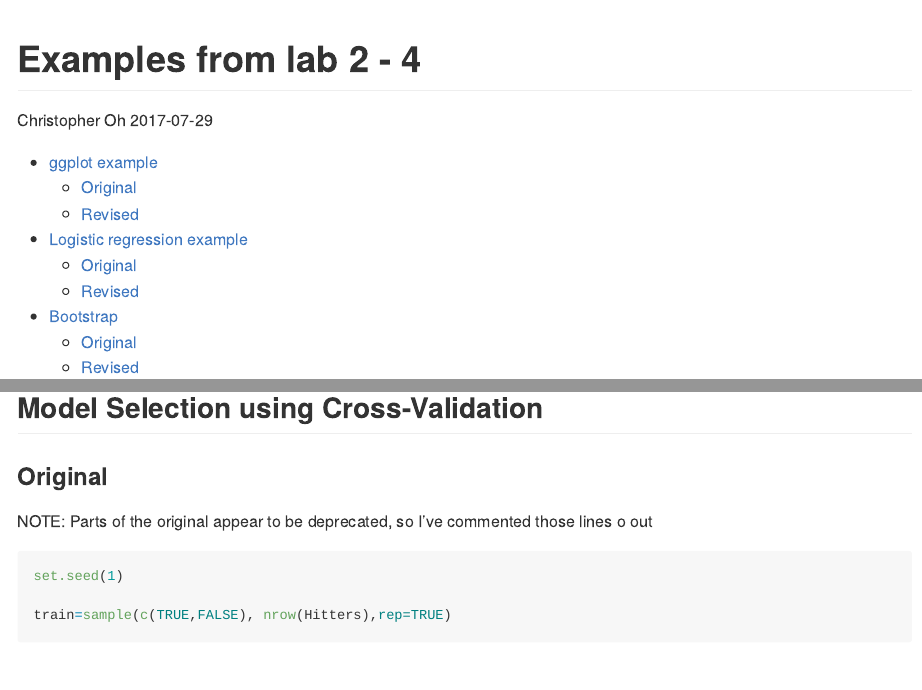
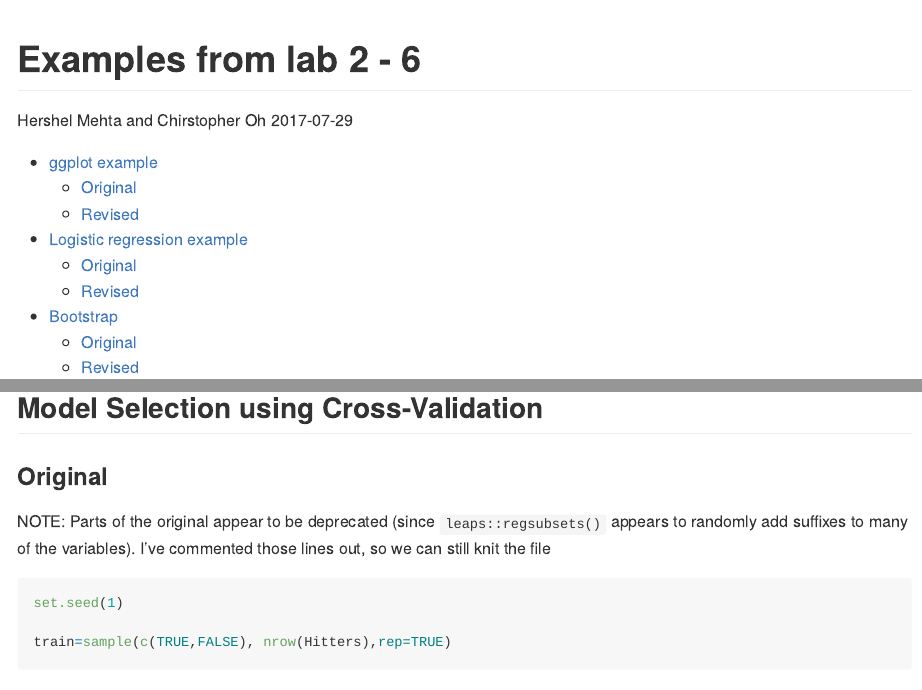
Before and after one commit to data-impact-lab/islr, an R Markdown document (examples_lab2-6/examples_lab2-6.Rmd): the page in a window 1100 px wide, from its top, and a second part further down, joined at a grey line. Rendered offline with R 4.5, knitr and Pandoc, with nearby package versions; some code elsewhere in the file could not run offline.

Commit message:
changed naming of examples folder

````diff
--- a/examples_lab2-4/examples_lab2-4.Rmd
+++ b/examples_lab2-6/examples_lab2-6.Rmd
@@ -1,6 +1,6 @@
 ---
-title: "Examples from lab 2 - 4"
-author: "Christopher Oh"
+title: "Examples from lab 2 - 6"
+author: "Hershel Mehta and Chirstopher Oh"
 date: 2017-07-29
 output:
   github_document:
@@ -192,7 +192,7 @@ Portfolio %>%
 
 ### Original
 
-NOTE: Parts of the original appear to be deprecated, so I've commented those lines o out
+NOTE: Parts of the original appear to be deprecated (since `leaps::regsubsets()` appears to randomly add suffixes to many of the variables). I've commented those lines out, so we can still knit the file
 
 ```{r}
 set.seed(1)
````
Also changed, not shown: examples_lab2-6/examples_lab2-6.md, 6 other files.
